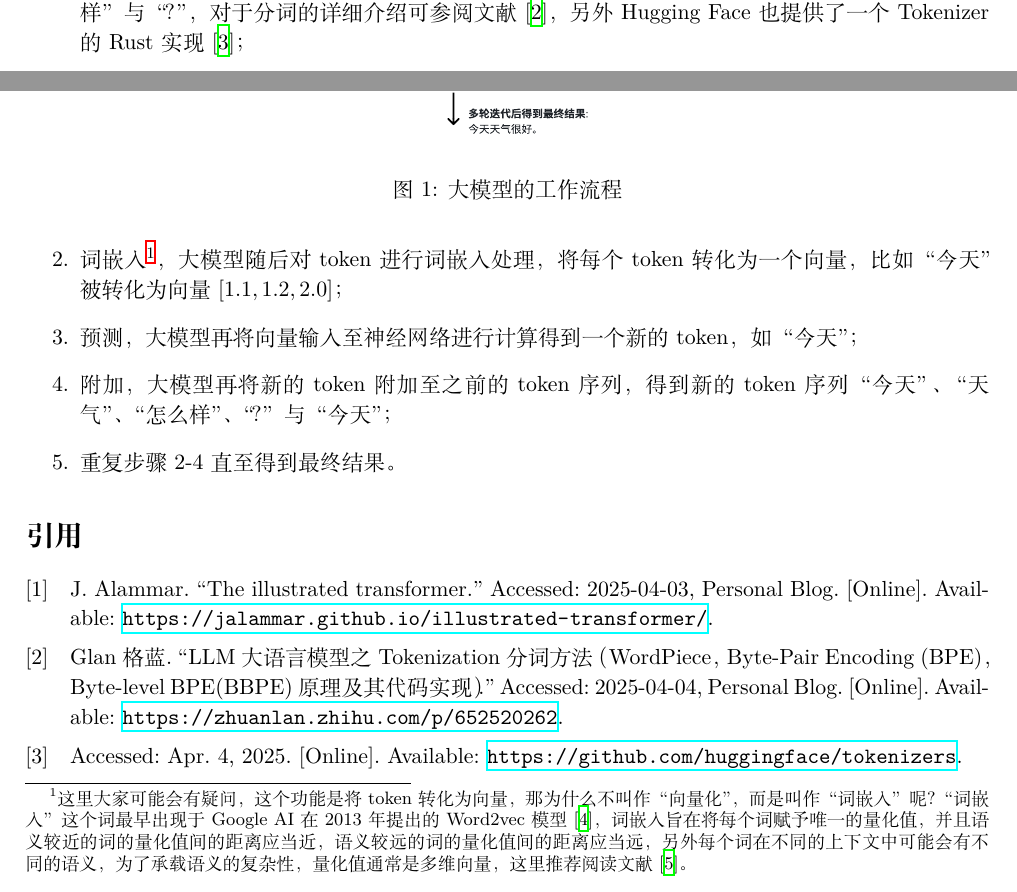
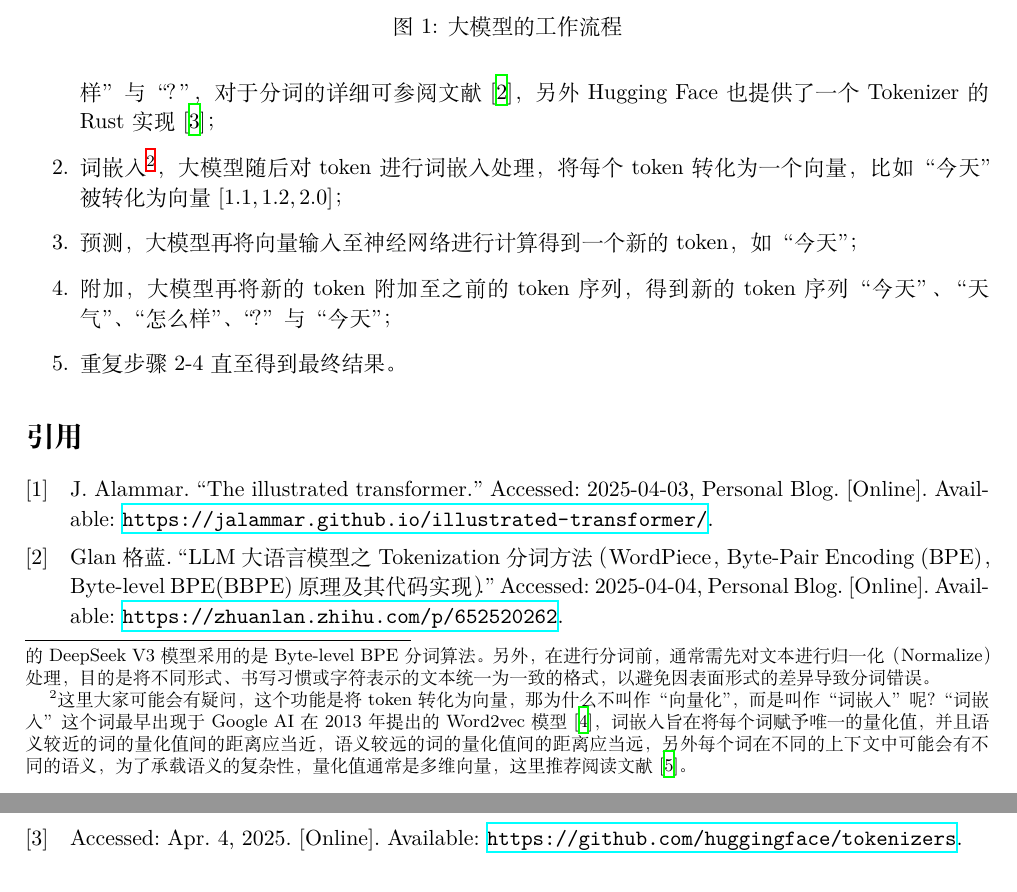
Before and after one commit to xdsdmg/xdsdmg.github.io, a LaTeX document (docs/latex/ai-share/ai-share.tex): two parts of pages 1 and 2 of 3 before the commit and two parts of pages 2 and 3 of 3 after it, joined at a grey line, cut so that both start at the same text. Compiled offline with XeLaTeX.

Commit message:
update blog

```diff
--- a/docs/latex/ai-share/ai-share.tex
+++ b/docs/latex/ai-share/ai-share.tex
@@ -57,7 +57,7 @@
 
 举个例子，如果向大模型输入Prompt“今天天气怎么样？”，大模型大概会按以下流程进行工作并输出结果：
 \begin{enumerate}
-    \item 分词，大模型首先对Prompt进行分词处理，将其分解为token序列“今天”、“天气”、“怎么样”与“？”，对于分词的详细介绍可参阅文献\cite{glan2023tokenizer}，另外Hugging Face也提供了一个Tokenizer的Rust实现\cite{huggingface_tokenizers}；
+    \item 分词\footnote{分词是自然语言处理中非常重要的一步，目的是将连续的文本按语义或语法规则切分成独立的词语单元，最近大名鼎鼎的DeepSeek V3模型采用的是Byte-level BPE分词算法。另外，在进行分词前，通常需先对文本进行归一化（Normalize）处理，目的是将不同形式、书写习惯或字符表示的文本统一为一致的格式，以避免因表面形式的差异导致分词错误。}，大模型首先对Prompt进行分词处理，将其分解为token序列“今天”、“天气”、“怎么样”与“？”，对于分词的详细可参阅文献\cite{glan2023tokenizer}，另外Hugging Face也提供了一个Tokenizer的Rust实现\cite{huggingface_tokenizers}；
     \item 词嵌入\footnote{这里大家可能会有疑问，这个功能是将token转化为向量，那为什么不叫作“向量化”，而是叫作“词嵌入”呢？“词嵌入”这个词最早出现于Google AI在2013年提出的Word2vec模型\cite{mikolov2013efficientestimationwordrepresentations}，词嵌入旨在将每个词赋予唯一的量化值，并且语义较近的词的量化值间的距离应当近，语义较远的词的量化值间的距离应当远，另外每个词在不同的上下文中可能会有不同的语义，为了承载语义的复杂性，量化值通常是多维向量，这里推荐阅读文献\cite{constantine2023wordembedding}。}，大模型随后对token进行词嵌入处理，将每个token转化为一个向量，比如“今天”被转化为向量$[1.1, 1.2, 2.0]$；
     \item 预测，大模型再将向量输入至神经网络进行计算得到一个新的token，如“今天”；
     \item 附加，大模型再将新的token附加至之前的token序列，得到新的token序列“今天”、“天气”、“怎么样”、“？”与“今天”；
```
Also changed, not shown: docs/latex/ai-share/ai-share.pdf, 1 other file.
